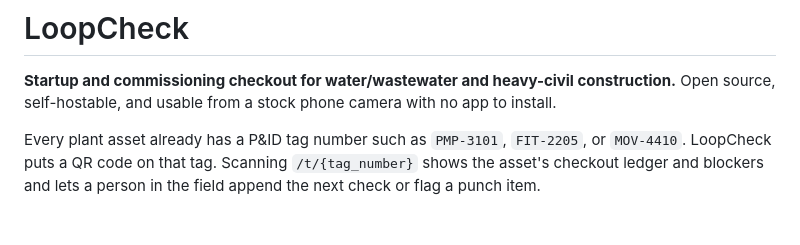
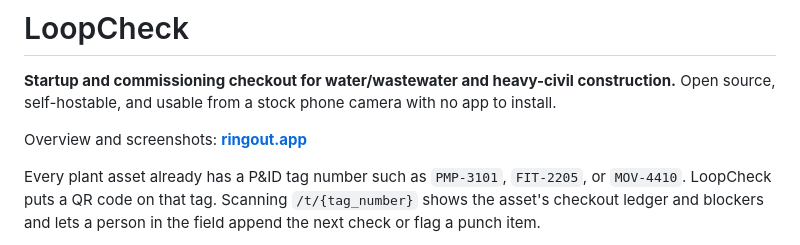
Before and after one commit to levelbookdev/loopcheck, a Markdown page: README.md, the part around the change. GitHub-like rendering; blank space fills up the shorter version.

```diff
--- a/README.md
+++ b/README.md
@@ -3,6 +3,8 @@
 **Startup and commissioning checkout for water/wastewater and heavy-civil
 construction.** Open source, self-hostable, and usable from a stock phone
 camera with no app to install.
+
+Overview and screenshots: **[ringout.app](https://ringout.app)**
 
 Every plant asset already has a P&ID tag number such as `PMP-3101`, `FIT-2205`,
 or `MOV-4410`. LoopCheck puts a QR code on that tag. Scanning `/t/{tag_number}`
```
Also changed, not shown: docs/tasks/065-landing-page-truth-and-pages.md (+44 -1 lines), docs/tasks/066-deployment-update-path.md (+27 -2 lines).
